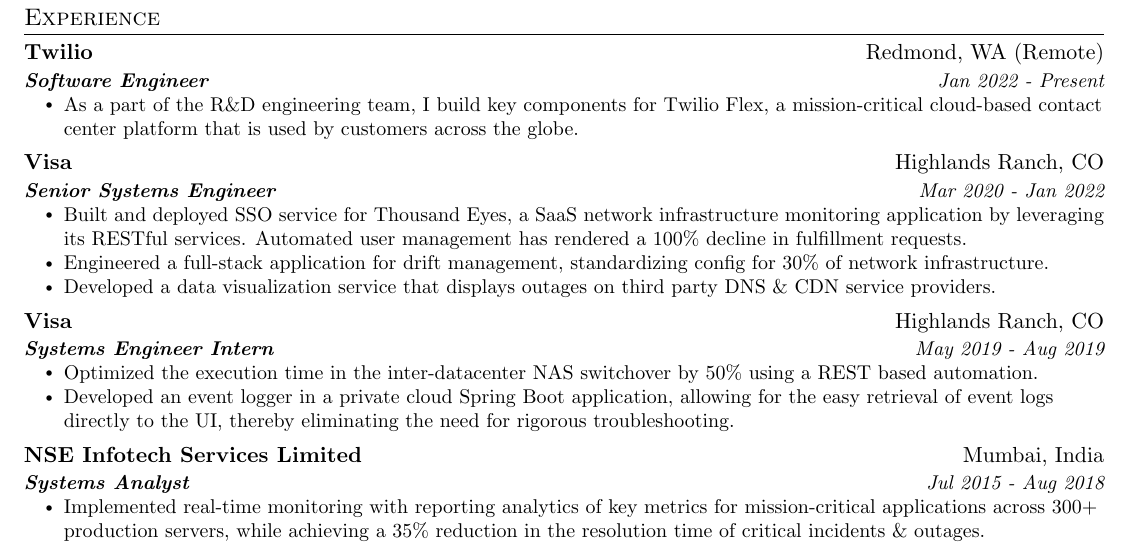
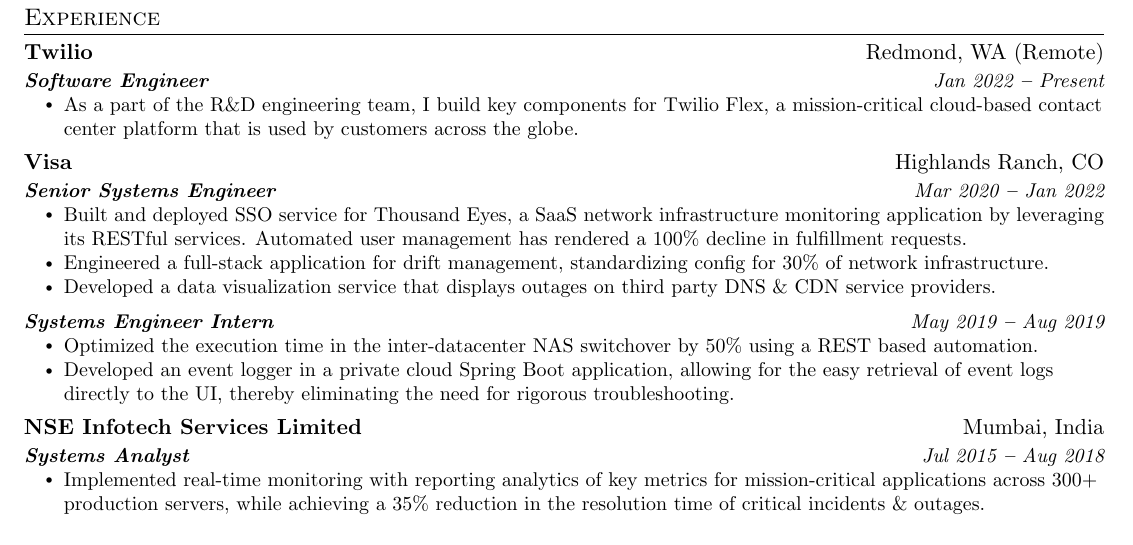
Before and after one commit to animeshpaul91/My-Resume, a LaTeX CV (resume-compact.tex): part of the page, cut so that both start at the same text. Compiled offline with pdfLaTeX.

Commit message:
Match template date formatting and group Visa roles

```diff
--- a/resume-compact.tex
+++ b/resume-compact.tex
@@ -161,7 +161,7 @@
 \companyNameAndLocationHeading
 {Twilio}{Redmond, WA (Remote)}
 \titleAndDateHeading
-{Software Engineer}{Jan 2022 - Present}
+{Software Engineer}{Jan 2022 \textbf{--} Present}
 \outerBulletListStart
 \bulletItem{As a part of the R\&D engineering team, I build key components for Twilio Flex, a mission-critical cloud-based contact center platform that is used by customers across the globe.}
 \outerBulletListEnd
@@ -169,17 +169,15 @@
 \companyNameAndLocationHeading
 {Visa}{Highlands Ranch, CO}
 \titleAndDateHeading
-{Senior Systems Engineer}{Mar 2020 - Jan 2022}
+{Senior Systems Engineer}{Mar 2020 \textbf{--} Jan 2022}
 \outerBulletListStart
 \bulletItem{Built and deployed SSO service for Thousand Eyes, a SaaS network infrastructure monitoring application by leveraging its RESTful services. Automated user management has rendered a 100\% decline in fulfillment requests.}
 \bulletItem{Engineered a full-stack application for drift management, standardizing config for 30\% of network infrastructure.}
 \bulletItem{Developed a data visualization service that displays outages on third party DNS \& CDN service providers.}
 \outerBulletListEnd
 
-\companyNameAndLocationHeading
-{Visa}{Highlands Ranch, CO}
 \titleAndDateHeading
-{Systems Engineer Intern}{May 2019 - Aug 2019}
+{Systems Engineer Intern}{May 2019 \textbf{--} Aug 2019}
 \outerBulletListStart
 \bulletItem{Optimized the execution time in the inter-datacenter NAS switchover by 50\% using a REST based automation.}
 \bulletItem{Developed an event logger in a private cloud Spring Boot application, allowing for the easy retrieval of event logs directly to the UI, thereby eliminating the need for rigorous troubleshooting.}
@@ -188,7 +186,7 @@
 \companyNameAndLocationHeading
 {NSE Infotech Services Limited}{Mumbai, India}
 \titleAndDateHeading
-{Systems Analyst}{Jul 2015 - Aug 2018}
+{Systems Analyst}{Jul 2015 \textbf{--} Aug 2018}
 \outerBulletListStart
 \bulletItem{Implemented real-time monitoring with reporting analytics of key metrics for mission-critical applications across 300+ production servers, while achieving a 35\% reduction in the resolution time of critical incidents \& outages.}
 \bulletItem{Maintained and enhanced an in-house ERP software. Significantly facilitated its integration with active directory by exposing RESTful web services for user on/off-boarding, thereby reducing operational toil by 40\%.}
```
